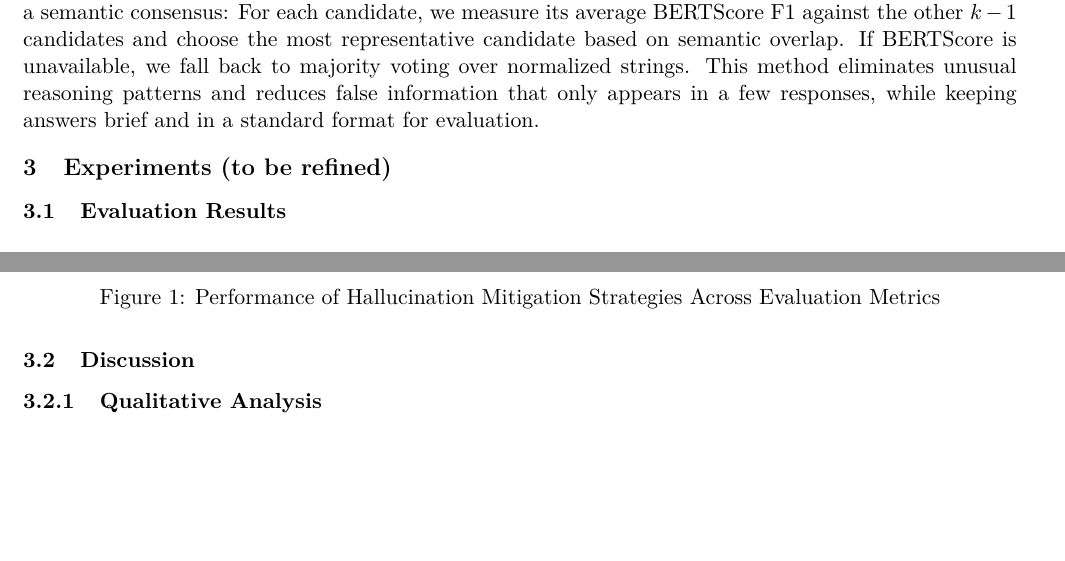
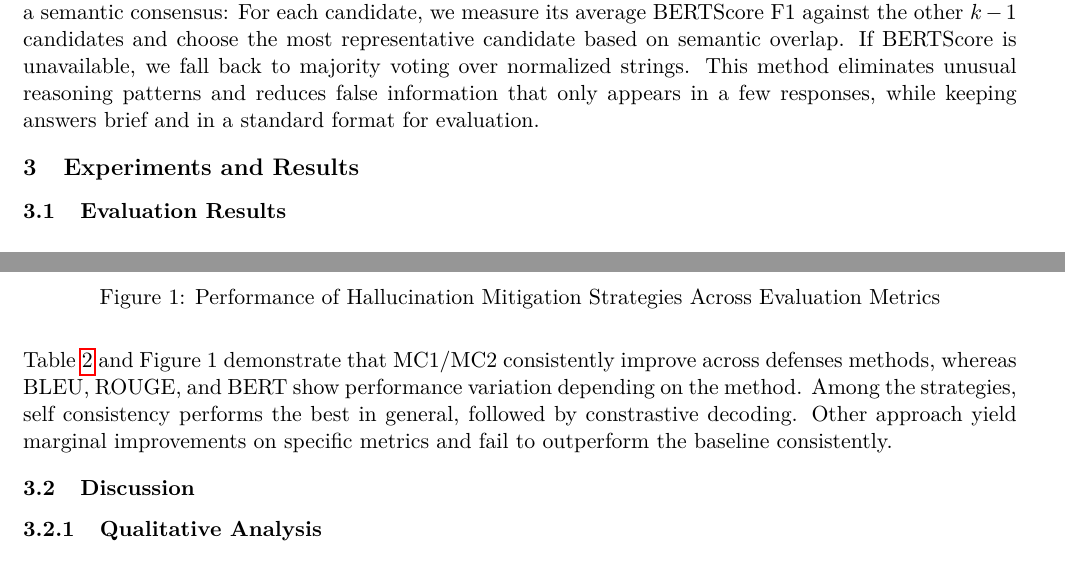
Before and after one commit to hck717/COMP3523, a LaTeX document (Report/comp3523_report.tex): two parts of pages 5 and 6 of 8, joined at a grey line, cut so that both start at the same text, the shorter picture padded with empty space. Compiled offline with pdfLaTeX.

Commit message:
final fixes

```diff
--- a/Report/comp3523_report.tex
+++ b/Report/comp3523_report.tex
@@ -321,7 +323,7 @@ and choose the most representative candidate based on semantic overlap. If BERTS
 majority voting over normalized strings. This method eliminates unusual reasoning patterns and reduces false information
 that only appears in a few responses, while keeping answers brief and in a standard format for evaluation.
 
-\section{Experiments (to be refined)}
+\section{Experiments and Results}
 
 \subsection{Evaluation Results}
 
@@ -371,6 +373,13 @@ evaluated sample.
     \includegraphics[width=1\textwidth]{hallucination_mitigation_subplots.png}
     \caption{Performance of Hallucination Mitigation Strategies Across Evaluation Metrics}
 \end{figure}
+
+Table \ref{tab:results} and Figure~1 demonstrate that MC1/MC2 consistently
+improve across defenses methods, whereas BLEU, ROUGE, and BERT show performance
+variation depending on the method. Among the strategies, self consistency performs the
+best in general, followed by constrastive decoding. Other approach yield
+marginal improvements on specific metrics and fail to outperform the baseline
+consistently.
 
 
 \subsection{Discussion}
```
Also changed, not shown: Report/comp3523_report.pdf, Report/comp3523_report.tex (10 more changed lines), 4 other files.
